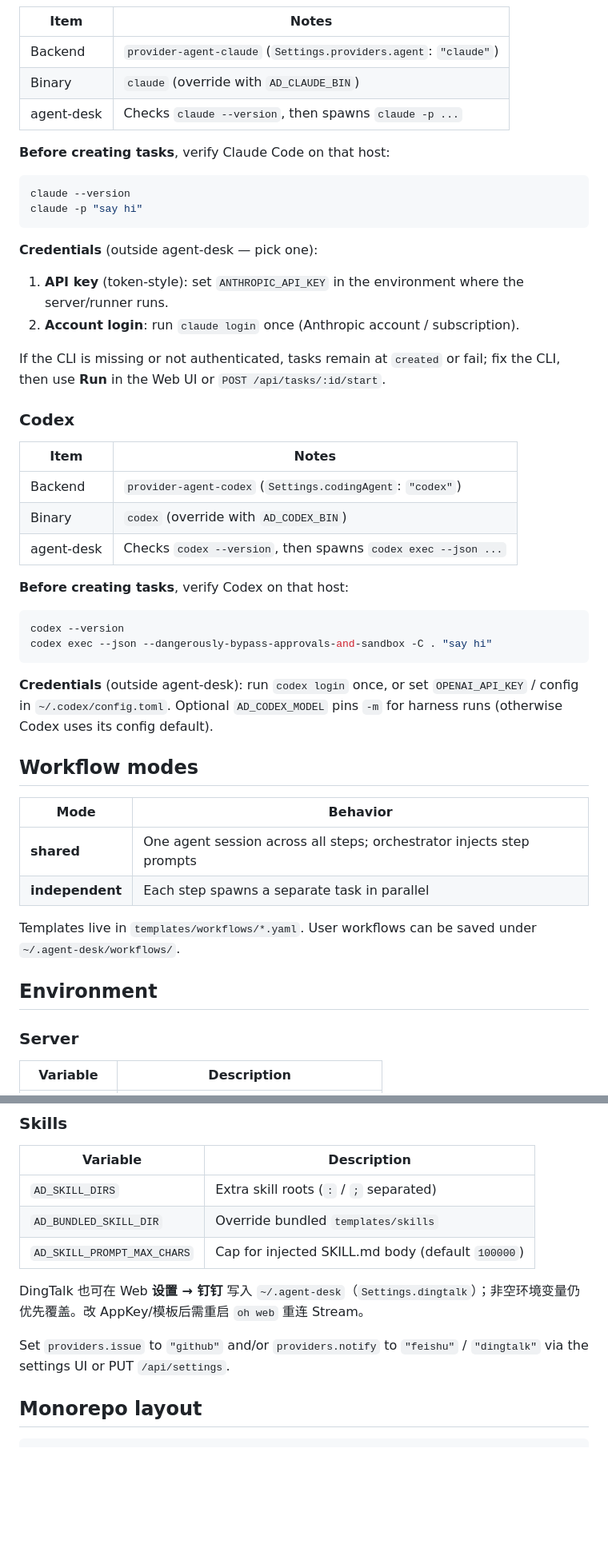
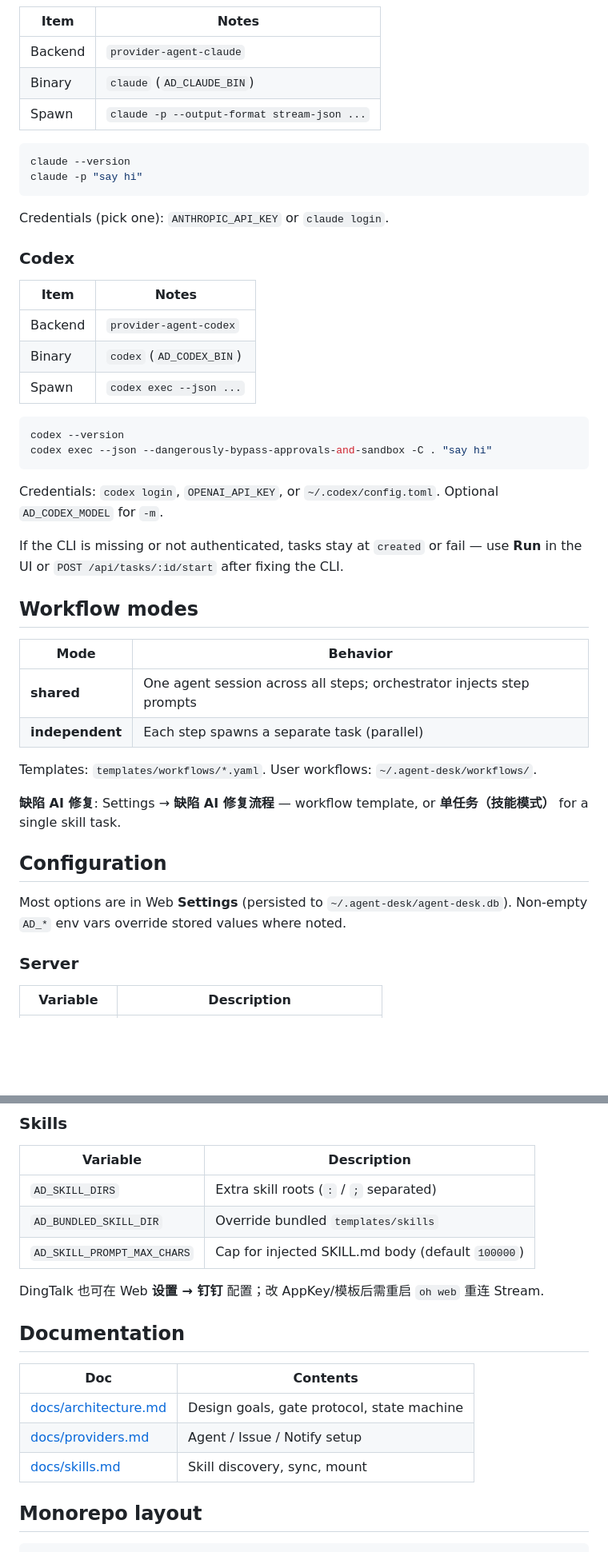
Before and after one commit to yangjieling/agent-desk, a Markdown page: README.md, 2 parts joined by grey strips. Shown at 80% size. Drawn GitHub-style; blank space fills up the shorter version.

````diff
--- a/README.md
+++ b/README.md
@@ -80,51 +179,48 @@ agent-desk runs **local CLI tools** for coding tasks. It does not store model AP
 
 | Item | Notes |
 |------|-------|
-| Backend | `provider-agent-claude` (`Settings.providers.agent`: `"claude"`) |
-| Binary | `claude` (override with `AD_CLAUDE_BIN`) |
-| agent-desk | Checks `claude --version`, then spawns `claude -p ...` |
-
-**Before creating tasks**, verify Claude Code on that host:
+| Backend | `provider-agent-claude` |
+| Binary | `claude` (`AD_CLAUDE_BIN`) |
+| Spawn | `claude -p --output-format stream-json ...` |
 
 ```bash
 claude --version
 claude -p "say hi"
 ```
 
-**Credentials** (outside agent-desk — pick one):
-
-1. **API key** (token-style): set `ANTHROPIC_API_KEY` in the environment where the server/runner runs.
-2. **Account login**: run `claude login` once (Anthropic account / subscription).
-
-If the CLI is missing or not authenticated, tasks remain at `created` or fail; fix the CLI, then use **Run** in the Web UI or `POST /api/tasks/:id/start`.
+Credentials (pick one): `ANTHROPIC_API_KEY` or `claude login`.
 
 ### Codex
 
 | Item | Notes |
 |------|-------|
-| Backend | `provider-agent-codex` (`Settings.codingAgent`: `"codex"`) |
-| Binary | `codex` (override with `AD_CODEX_BIN`) |
-| agent-desk | Checks `codex --version`, then spawns `codex exec --json ...` |
-
-**Before creating tasks**, verify Codex on that host:
+| Backend | `provider-agent-codex` |
+| Binary | `codex` (`AD_CODEX_BIN`) |
+| Spawn | `codex exec --json ...` |
 
 ```bash
 codex --version
 codex exec --json --dangerously-bypass-approvals-and-sandbox -C . "say hi"
 ```
 
-**Credentials** (outside agent-desk): run `codex login` once, or set `OPENAI_API_KEY` / config in `~/.codex/config.toml`. Optional `AD_CODEX_MODEL` pins `-m` for harness runs (otherwise Codex uses its config default).
+Credentials: `codex login`, `OPENAI_API_KEY`, or `~/.codex/config.toml`. Optional `AD_CODEX_MODEL` for `-m`.
+
+If the CLI is missing or not authenticated, tasks stay at `created` or fail — use **Run** in the UI or `POST /api/tasks/:id/start` after fixing the CLI.
 
 ## Workflow modes
 
 | Mode | Behavior |
 |------|----------|
 | **shared** | One agent session across all steps; orchestrator injects step prompts |
-| **independent** | Each step spawns a separate task in parallel |
+| **independent** | Each step spawns a separate task (parallel) |
 
-Templates live in `templates/workflows/*.yaml`. User workflows can be saved under `~/.agent-desk/workflows/`.
+Templates: `templates/workflows/*.yaml`. User workflows: `~/.agent-desk/workflows/`.
 
-## Environment
+**缺陷 AI 修复**: Settings → **缺陷 AI 修复流程** — workflow template, or **单任务（技能模式）** for a single skill task.
+
+## Configuration
+
+Most options are in Web **Settings** (persisted to `~/.agent-desk/agent-desk.db`). Non-empty `AD_*` env vars override stored values where noted.
 
 ### Server
 
@@ -193,9 +287,15 @@ Claude credentials (`ANTHROPIC_API_KEY` or `claude login`) are read by the CLI,
 | `AD_BUNDLED_SKILL_DIR` | Override bundled `templates/skills` |
 | `AD_SKILL_PROMPT_MAX_CHARS` | Cap for injected SKILL.md body (default `100000`) |
 
-DingTalk 也可在 Web **设置 → 钉钉** 写入 `~/.agent-desk`（`Settings.dingtalk`）；非空环境变量仍优先覆盖。改 AppKey/模板后需重启 `oh web` 重连 Stream。
+DingTalk 也可在 Web **设置 → 钉钉** 配置；改 AppKey/模板后需重启 `oh web` 重连 Stream.
 
-Set `providers.issue` to `"github"` and/or `providers.notify` to `"feishu"` / `"dingtalk"` via the settings UI or PUT `/api/settings`.
+## Documentation
+
+| Doc | Contents |
+|-----|----------|
+| [docs/architecture.md](docs/architecture.md) | Design goals, gate protocol, state machine |
+| [docs/providers.md](docs/providers.md) | Agent / Issue / Notify setup |
+| [docs/skills.md](docs/skills.md) | Skill discovery, sync, mount |
 
 ## Monorepo layout
 
````
Also changed, not shown: other parts of README.md (+126 -29 lines).
